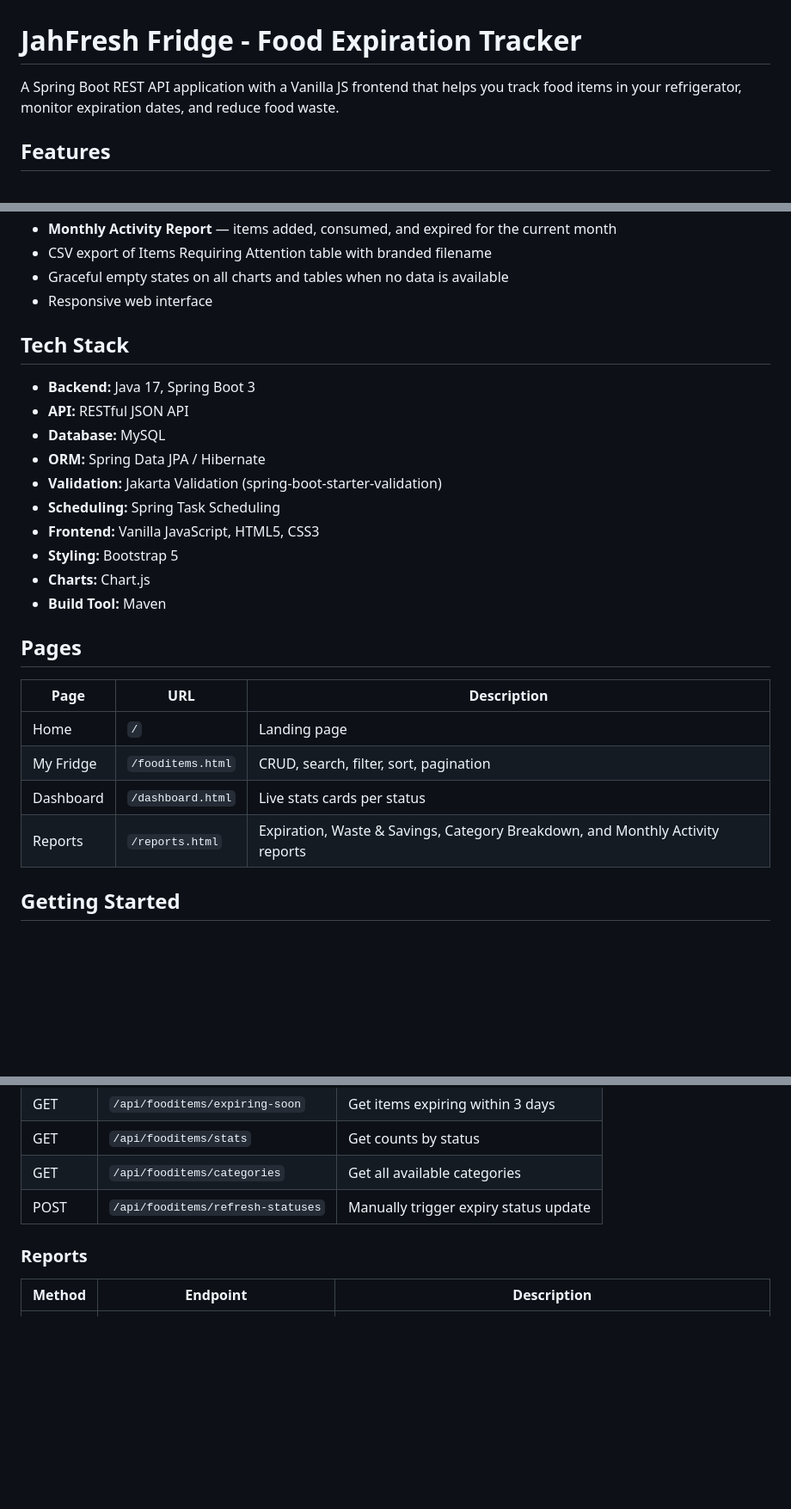
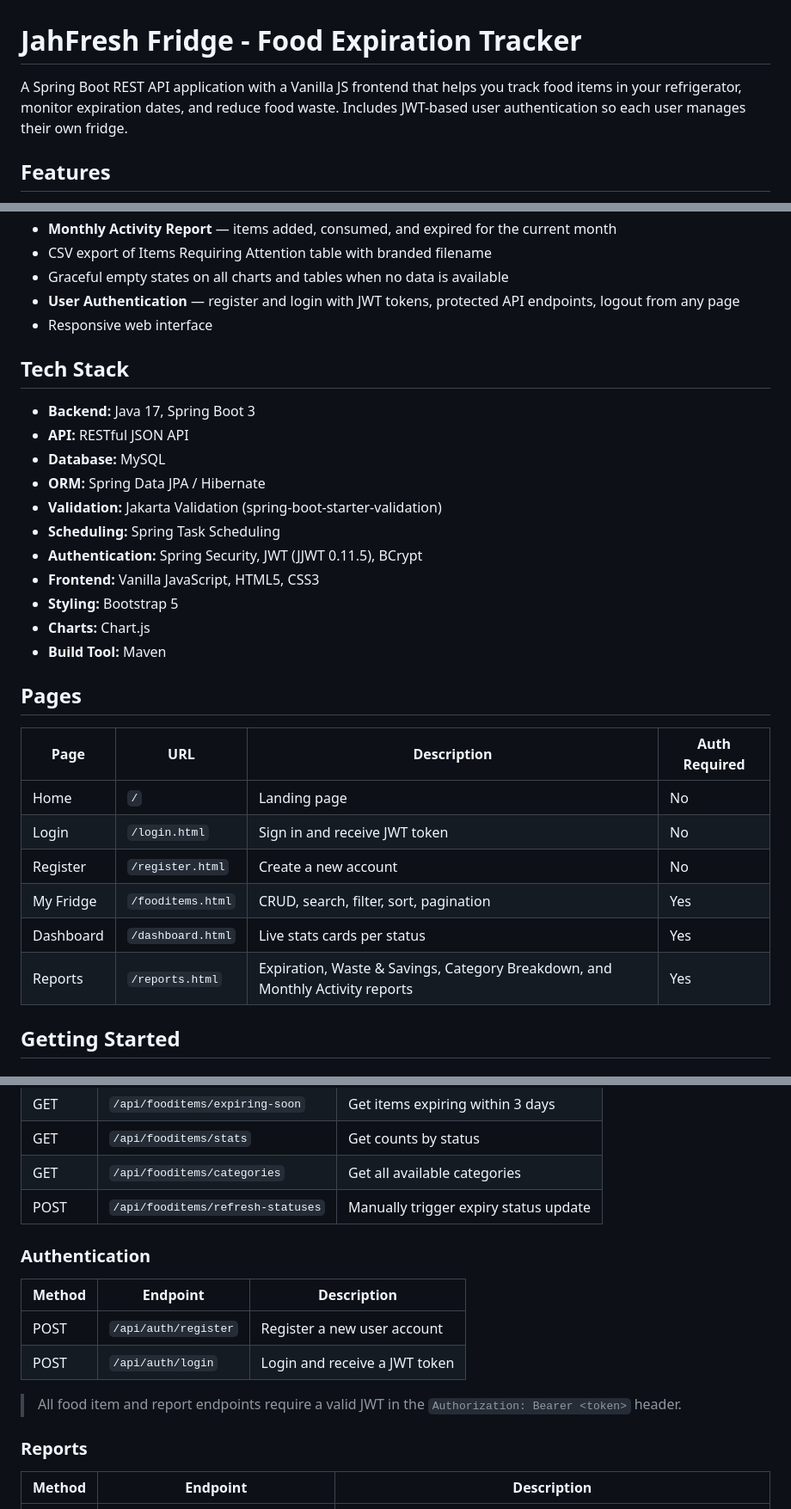
Before and after one commit to kayanr/JahFreshFridgeApp, a Markdown page: README.md, 3 parts joined by grey strips. Shown at 86% size. GitHub-like rendering; blank space fills up the shorter version.

Commit message:
Update README to reflect JWT authentication feature

```diff
--- a/README.md
+++ b/README.md
@@ -1,6 +1,6 @@
 # JahFresh Fridge - Food Expiration Tracker
 
-A Spring Boot REST API application with a Vanilla JS frontend that helps you track food items in your refrigerator, monitor expiration dates, and reduce food waste.
+A Spring Boot REST API application with a Vanilla JS frontend that helps you track food items in your refrigerator, monitor expiration dates, and reduce food waste. Includes JWT-based user authentication so each user manages their own fridge.
 
 ## Features
 
@@ -20,6 +20,7 @@ A Spring Boot REST API application with a Vanilla JS frontend that helps you tra
 - **Monthly Activity Report** — items added, consumed, and expired for the current month
 - CSV export of Items Requiring Attention table with branded filename
 - Graceful empty states on all charts and tables when no data is available
+- **User Authentication** — register and login with JWT tokens, protected API endpoints, logout from any page
 - Responsive web interface
 
 ## Tech Stack
@@ -30,6 +31,7 @@ A Spring Boot REST API application with a Vanilla JS frontend that helps you tra
 - **ORM:** Spring Data JPA / Hibernate
 - **Validation:** Jakarta Validation (spring-boot-starter-validation)
 - **Scheduling:** Spring Task Scheduling
+- **Authentication:** Spring Security, JWT (JJWT 0.11.5), BCrypt
 - **Frontend:** Vanilla JavaScript, HTML5, CSS3
 - **Styling:** Bootstrap 5
 - **Charts:** Chart.js
@@ -37,12 +39,14 @@ A Spring Boot REST API application with a Vanilla JS frontend that helps you tra
 
 ## Pages
 
-| Page | URL | Description |
-|---|---|---|
-| Home | `/` | Landing page |
-| My Fridge | `/fooditems.html` | CRUD, search, filter, sort, pagination |
-| Dashboard | `/dashboard.html` | Live stats cards per status |
-| Reports | `/reports.html` | Expiration, Waste & Savings, Category Breakdown, and Monthly Activity reports |
+| Page | URL | Description | Auth Required |
+|---|---|---|---|
+| Home | `/` | Landing page | No |
+| Login | `/login.html` | Sign in and receive JWT token | No |
+| Register | `/register.html` | Create a new account | No |
+| My Fridge | `/fooditems.html` | CRUD, search, filter, sort, pagination | Yes |
+| Dashboard | `/dashboard.html` | Live stats cards per status | Yes |
+| Reports | `/reports.html` | Expiration, Waste & Savings, Category Breakdown, and Monthly Activity reports | Yes |
 
 ## Getting Started
 
@@ -96,6 +100,15 @@ A Spring Boot REST API application with a Vanilla JS frontend that helps you tra
 | GET | `/api/fooditems/categories` | Get all available categories |
 | POST | `/api/fooditems/refresh-statuses` | Manually trigger expiry status update |
 
+### Authentication
+
+| Method | Endpoint | Description |
+|--------|----------|-------------|
+| POST | `/api/auth/register` | Register a new user account |
+| POST | `/api/auth/login` | Login and receive a JWT token |
+
+> All food item and report endpoints require a valid JWT in the `Authorization: Bearer <token>` header.
+
 ### Reports
 
 | Method | Endpoint | Description |
```
Also changed, not shown: other parts of README.md (+1 -1 lines).
